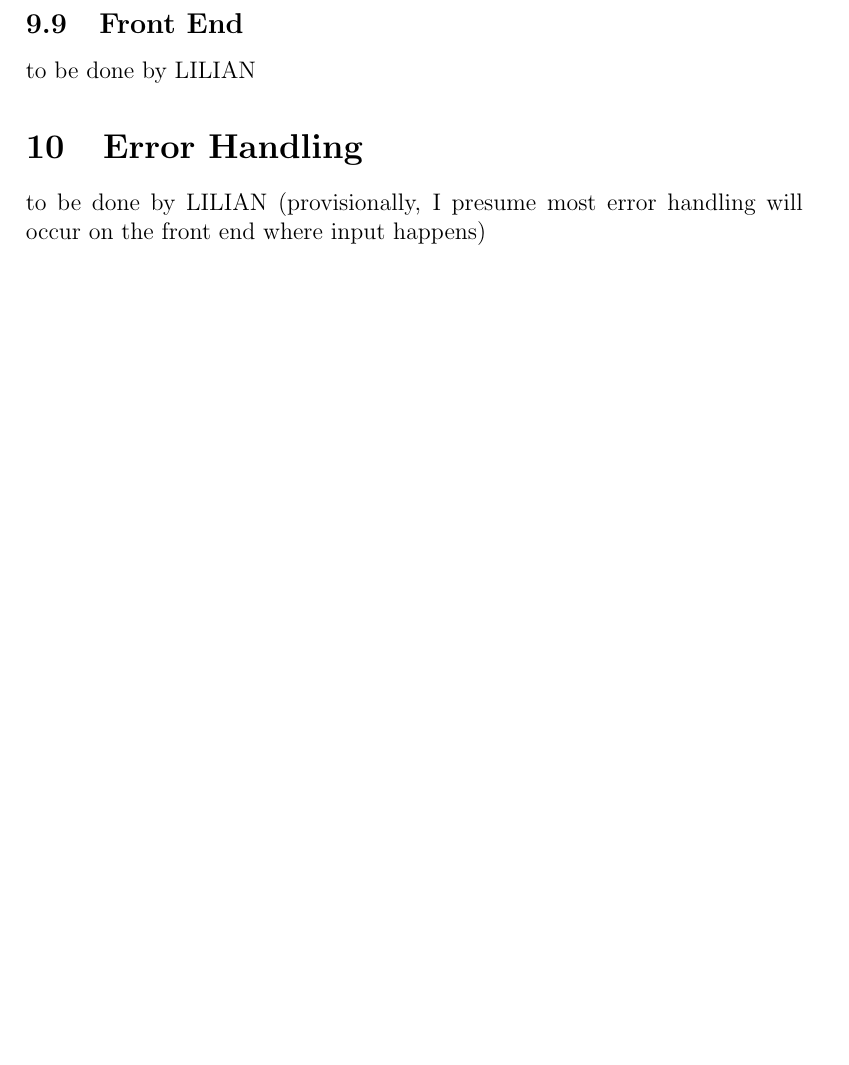
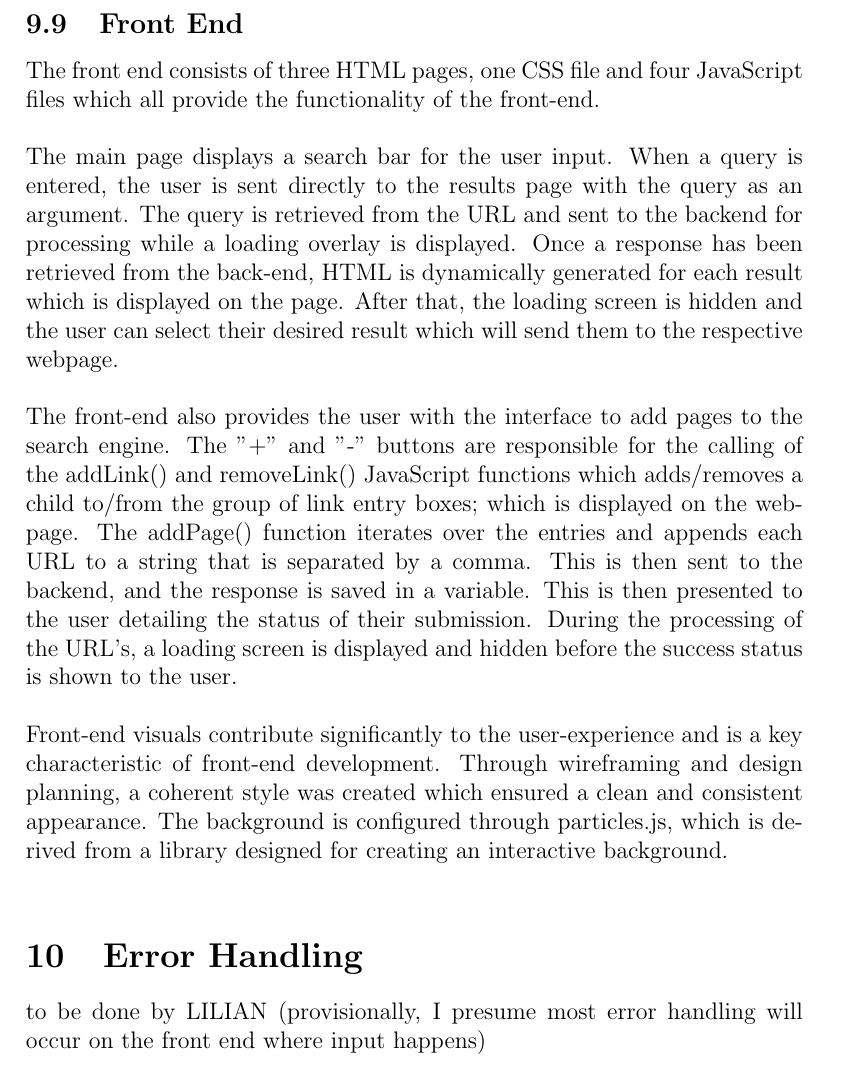
Before and after one commit to Linux-Tech-Tips/sw_eng, a LaTeX document (doc/finalReport/index.tex, which reads doc/finalReport/frontend.tex): part of page 18 of 22 before the commit and part of page 18 of 23 after it, cut so that both start at the same text, the shorter picture padded with empty space. Compiled offline with pdfLaTeX.

Commit message:
Added info to frontend.tex

```diff
--- a/doc/finalReport/frontend.tex
+++ b/doc/finalReport/frontend.tex
@@ -1,2 +1,8 @@
 \subsection{Front End}
-to be done by LILIAN
+The front end consists of three HTML pages, one CSS file and four JavaScript files which all provide the functionality of the front-end.\\
+
+The main page displays a search bar for the user input. When a query is entered, the user is sent directly to the results page with the query as an argument. The query is retrieved from the URL and sent to the backend for processing while a loading overlay is displayed. Once a response has been retrieved from the back-end, HTML is dynamically generated for each result which is displayed on the page. After that, the loading screen is hidden and the user can select their desired result which will send them to the respective webpage.\\
+
+The front-end also provides the user with the interface to add pages to the search engine. The "+" and "-" buttons are responsible for the calling of the addLink() and removeLink() JavaScript functions which adds/removes a child to/from the group of link entry boxes; which is displayed on the webpage. The addPage() function iterates over the entries and appends each URL to a string that is separated by a comma. This is then sent to the backend, and the response is saved in a variable. This is then  presented to the user detailing the status of their submission. During the processing of the URL's, a loading screen is displayed and hidden before the success status is shown to the user.\\
+
+Front-end visuals contribute significantly to the user-experience and is a key characteristic of front-end development. Through wireframing and design planning, a coherent style was created which ensured a clean and consistent appearance. The background is configured through particles.js, which is derived from a library designed for creating an interactive background.\\
```
